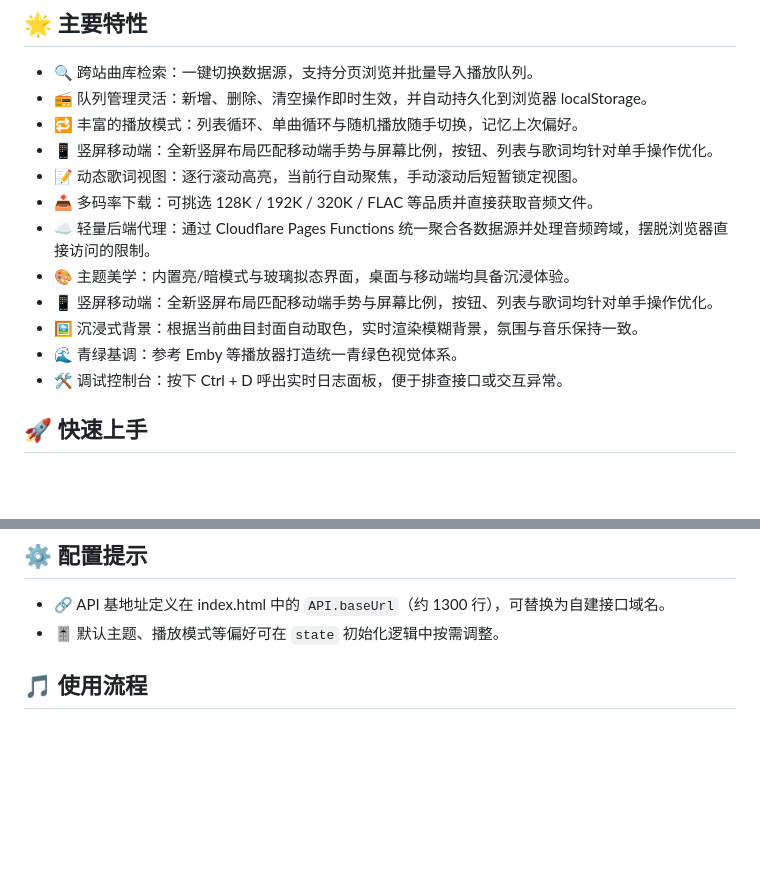
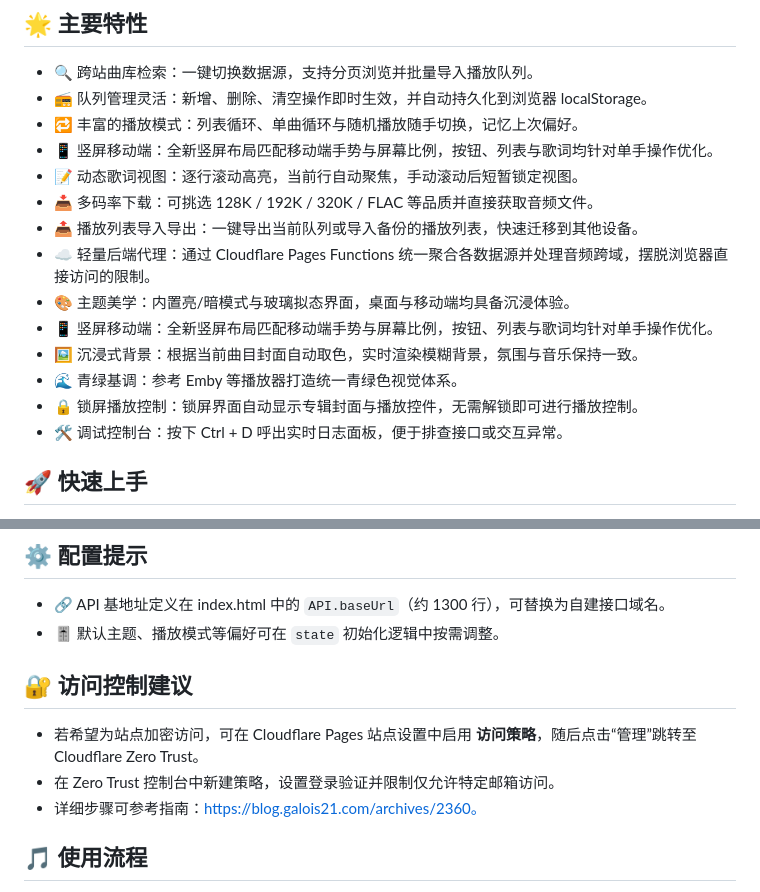
Before and after one commit to zhaoyujie2025/Solara, a Markdown page: README.md, 2 parts joined by grey strips. Drawn GitHub-style; blank space fills up the shorter version.

Commit message:
docs: update readme with playlist export and access policy tips

```diff
--- a/README.md
+++ b/README.md
@@ -22,11 +22,13 @@
 - 📱 竖屏移动端：全新竖屏布局匹配移动端手势与屏幕比例，按钮、列表与歌词均针对单手操作优化。
 - 📝 动态歌词视图：逐行滚动高亮，当前行自动聚焦，手动滚动后短暂锁定视图。
 - 📥 多码率下载：可挑选 128K / 192K / 320K / FLAC 等品质并直接获取音频文件。
+- 📤 播放列表导入导出：一键导出当前队列或导入备份的播放列表，快速迁移到其他设备。
 - ☁️ 轻量后端代理：通过 Cloudflare Pages Functions 统一聚合各数据源并处理音频跨域，摆脱浏览器直接访问的限制。
 - 🎨 主题美学：内置亮/暗模式与玻璃拟态界面，桌面与移动端均具备沉浸体验。
 - 📱 竖屏移动端：全新竖屏布局匹配移动端手势与屏幕比例，按钮、列表与歌词均针对单手操作优化。
 - 🖼️ 沉浸式背景：根据当前曲目封面自动取色，实时渲染模糊背景，氛围与音乐保持一致。
 - 🌊 青绿基调：参考 Emby 等播放器打造统一青绿色视觉体系。
+- 🔒 锁屏播放控制：锁屏界面自动显示专辑封面与播放控件，无需解锁即可进行播放控制。
 - 🛠️ 调试控制台：按下 Ctrl + D 呼出实时日志面板，便于排查接口或交互异常。
 
 ## 🚀 快速上手
@@ -38,6 +40,11 @@
 ## ⚙️ 配置提示
 - 🔗 API 基地址定义在 index.html 中的 `API.baseUrl`（约 1300 行），可替换为自建接口域名。
 - 🎚️ 默认主题、播放模式等偏好可在 `state` 初始化逻辑中按需调整。
+
+## 🔐 访问控制建议
+- 若希望为站点加密访问，可在 Cloudflare Pages 站点设置中启用 **访问策略**，随后点击“管理”跳转至 Cloudflare Zero Trust。
+- 在 Zero Trust 控制台中新建策略，设置登录验证并限制仅允许特定邮箱访问。
+- 详细步骤可参考指南：https://blog.galois21.com/archives/2360。
 
 ## 🎵 使用流程
 1. 输入关键词并选择想要的曲库后发起搜索。
```
